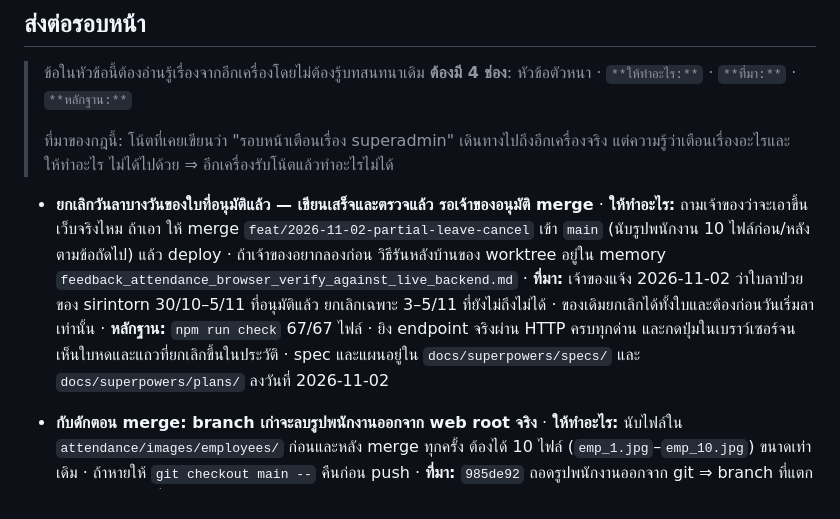
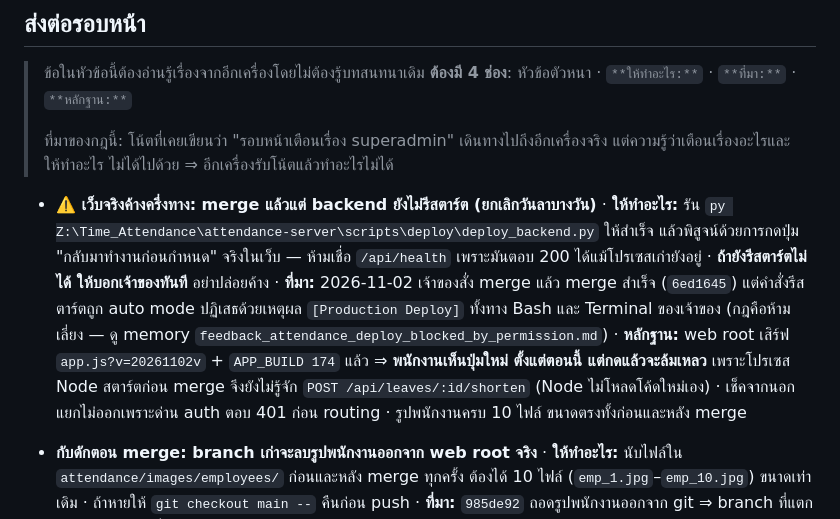
Before and after one commit to Cerl3el2us/Time_Attendance, a Markdown page: STATUS.md, the part around the change. GitHub-like rendering.

Commit message:
docs(status): the site is half-deployed and the next session has to know
The merge landed, so the web root already serves the new app.js and employees
with a qualifying leave see the Come back early button. The Node process still
holds the pre-merge server.js, so pressing it fails: the restart was refused by
the auto mode classifier as [Production Deploy], on both Bash and the owner's
terminal, and the rule for that is not to route around it.

Written as the loudest item in the file because this is the one state nobody
should discover by accident, and /api/health cannot reveal it -- it answers 200
from whichever process holds the port, regardless of which server.js it loaded.

Co-Authored-By: Claude Opus 5 <noreply@anthropic.com>

```diff
--- a/STATUS.md
+++ b/STATUS.md
@@ -34,16 +34,17 @@
 > ที่มาของกฎนี้: โน้ตที่เคยเขียนว่า "รอบหน้าเตือนเรื่อง superadmin" เดินทางไปถึงอีกเครื่องจริง
 > แต่ความรู้ว่าเตือนเรื่องอะไรและให้ทำอะไร ไม่ได้ไปด้วย ⇒ อีกเครื่องรับโน้ตแล้วทำอะไรไม่ได้
 
-- **ยกเลิกวันลาบางวันของใบที่อนุมัติแล้ว — เขียนเสร็จและตรวจแล้ว รอเจ้าของอนุมัติ merge**
-  · **ให้ทำอะไร:** ถามเจ้าของว่าจะเอาขึ้นเว็บจริงไหม ถ้าเอา ให้ merge
-    `feat/2026-11-02-partial-leave-cancel` เข้า `main` (นับรูปพนักงาน 10 ไฟล์ก่อน/หลังตามข้อถัดไป)
-    แล้ว deploy · ถ้าเจ้าของอยากลองก่อน วิธีรันหลังบ้านของ worktree อยู่ใน memory
-    `feedback_attendance_browser_verify_against_live_backend.md`
-  · **ที่มา:** เจ้าของแจ้ง 2026-11-02 ว่าใบลาป่วยของ sirintorn 30/10–5/11 ที่อนุมัติแล้ว
-    ยกเลิกเฉพาะ 3–5/11 ที่ยังไม่ถึงไม่ได้ · ของเดิมยกเลิกได้ทั้งใบและต้องก่อนวันเริ่มลาเท่านั้น
-  · **หลักฐาน:** `npm run check` 67/67 ไฟล์ · ยิง endpoint จริงผ่าน HTTP ครบทุกด่าน
-    และกดปุ่มในเบราว์เซอร์จนเห็นใบหดและแถวที่ยกเลิกขึ้นในประวัติ · spec และแผนอยู่ใน
-    `docs/superpowers/specs/` และ `docs/superpowers/plans/` ลงวันที่ 2026-11-02
+- **⚠️ เว็บจริงค้างครึ่งทาง: merge แล้วแต่ backend ยังไม่รีสตาร์ต (ยกเลิกวันลาบางวัน)**
+  · **ให้ทำอะไร:** รัน `py Z:\Time_Attendance\attendance-server\scripts\deploy\deploy_backend.py`
+    ให้สำเร็จ แล้วพิสูจน์ด้วยการกดปุ่ม "กลับมาทำงานก่อนกำหนด" จริงในเว็บ — ห้ามเชื่อ `/api/health`
+    เพราะมันตอบ 200 ได้แม้โปรเซสเก่ายังอยู่ · **ถ้ายังรีสตาร์ตไม่ได้ ให้บอกเจ้าของทันที** อย่าปล่อยค้าง
+  · **ที่มา:** 2026-11-02 เจ้าของสั่ง merge แล้ว merge สำเร็จ (`6ed1645`) แต่คำสั่งรีสตาร์ตถูก
+    auto mode ปฏิเสธด้วยเหตุผล `[Production Deploy]` ทั้งทาง Bash และ Terminal ของเจ้าของ
+    (กฎคือห้ามเลี่ยง — ดู memory `feedback_attendance_deploy_blocked_by_permission.md`)
+  · **หลักฐาน:** web root เสิร์ฟ `app.js?v=20261102v` + `APP_BUILD 174` แล้ว ⇒ **พนักงานเห็นปุ่มใหม่
+    ตั้งแต่ตอนนี้ แต่กดแล้วจะล้มเหลว** เพราะโปรเซส Node สตาร์ตก่อน merge จึงยังไม่รู้จัก
+    `POST /api/leaves/:id/shorten` (Node ไม่โหลดโค้ดใหม่เอง) · เช็คจากนอกแยกไม่ออกเพราะด่าน auth
+    ตอบ 401 ก่อน routing · รูปพนักงานครบ 10 ไฟล์ ขนาดตรงทั้งก่อนและหลัง merge
 
 - **กับดักตอน merge: branch เก่าจะลบรูปพนักงานออกจาก web root จริง**
   · **ให้ทำอะไร:** นับไฟล์ใน `attendance/images/employees/` ก่อนและหลัง merge ทุกครั้ง ต้องได้
```
